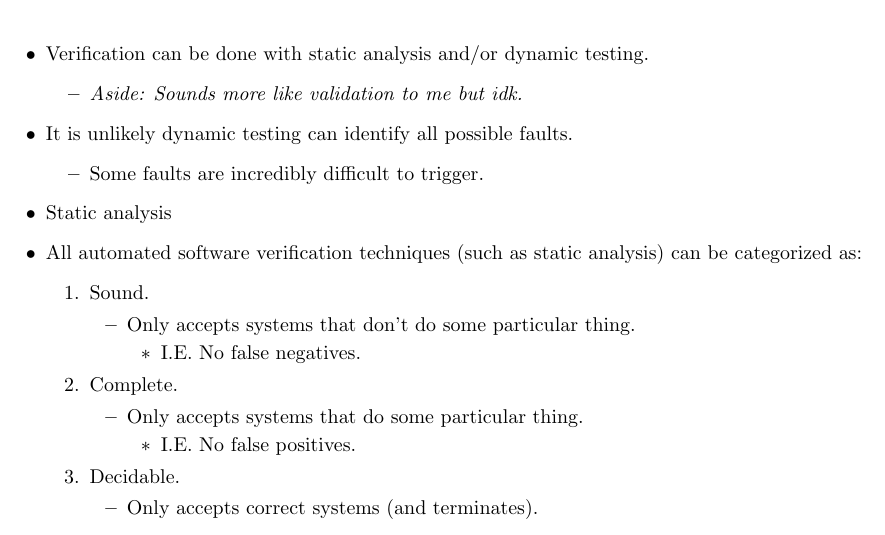
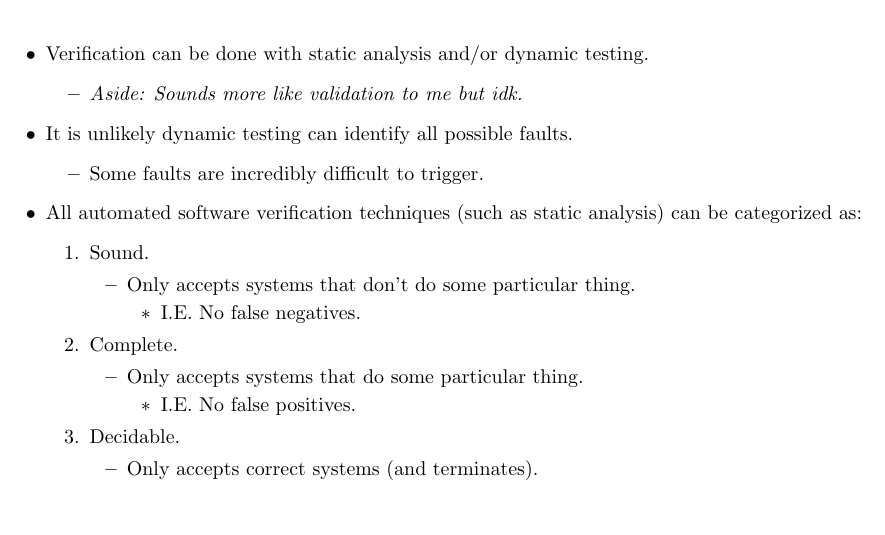
Before and after one commit to ValueAchooMatthew/SFWRENG-3S03-Coursework, a LaTeX document (Lecture-Notes/Lecture-15/lecture-15.tex): part of the page, cut so that both start at the same text. Compiled offline with pdfLaTeX.

Commit message:
Fixed minor stub bullet point

```diff
--- a/Lecture-Notes/Lecture-15/lecture-15.tex
+++ b/Lecture-Notes/Lecture-15/lecture-15.tex
@@ -143,7 +143,6 @@
 	\begin{itemize}
 		\item Some faults are incredibly difficult to trigger.
 	\end{itemize}
-	\item Static analysis
 	\item All automated software verification techniques (such as static analysis) can be categorized as:
 	\begin{enumerate}
 		\item Sound.
```
Also changed, not shown: Lecture-Notes/Lecture-15/lecture-15.pdf.
